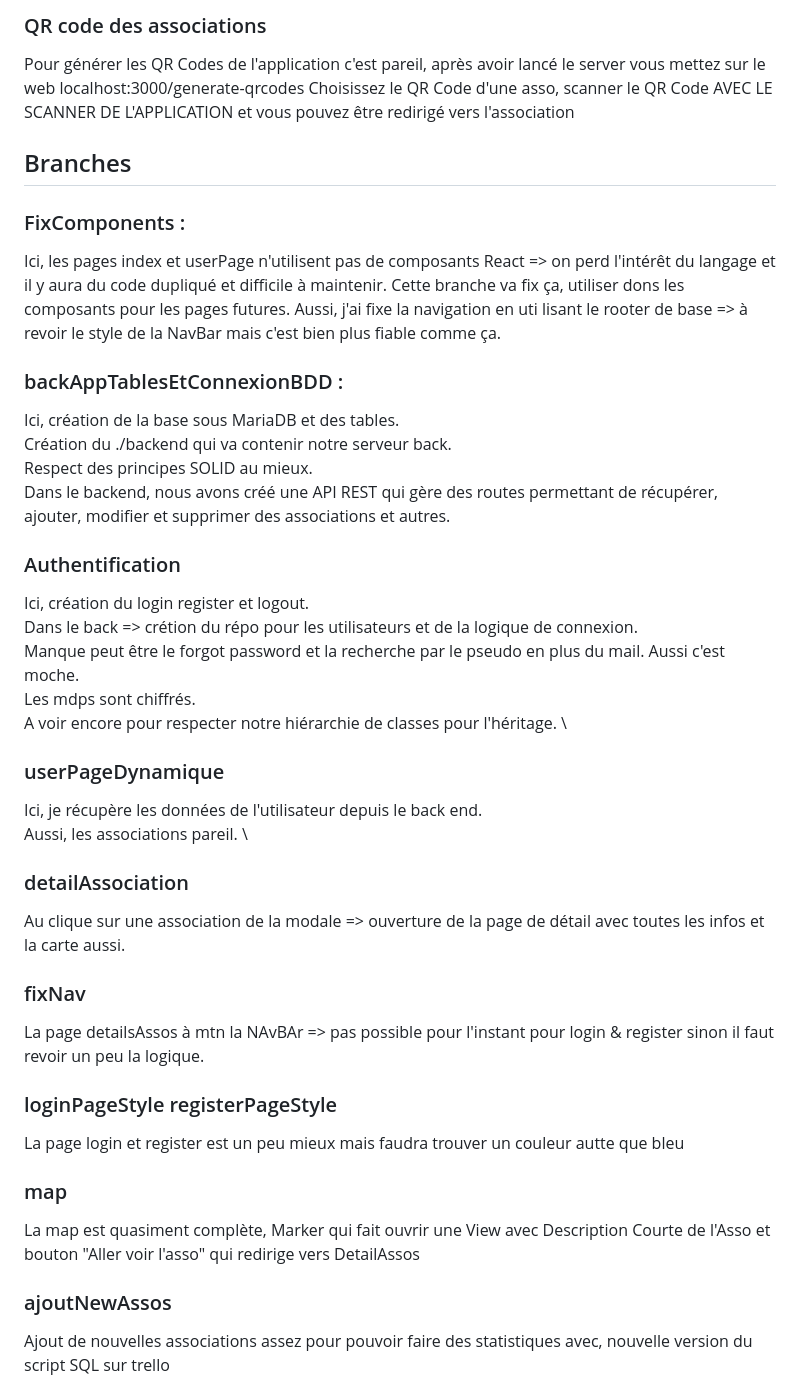
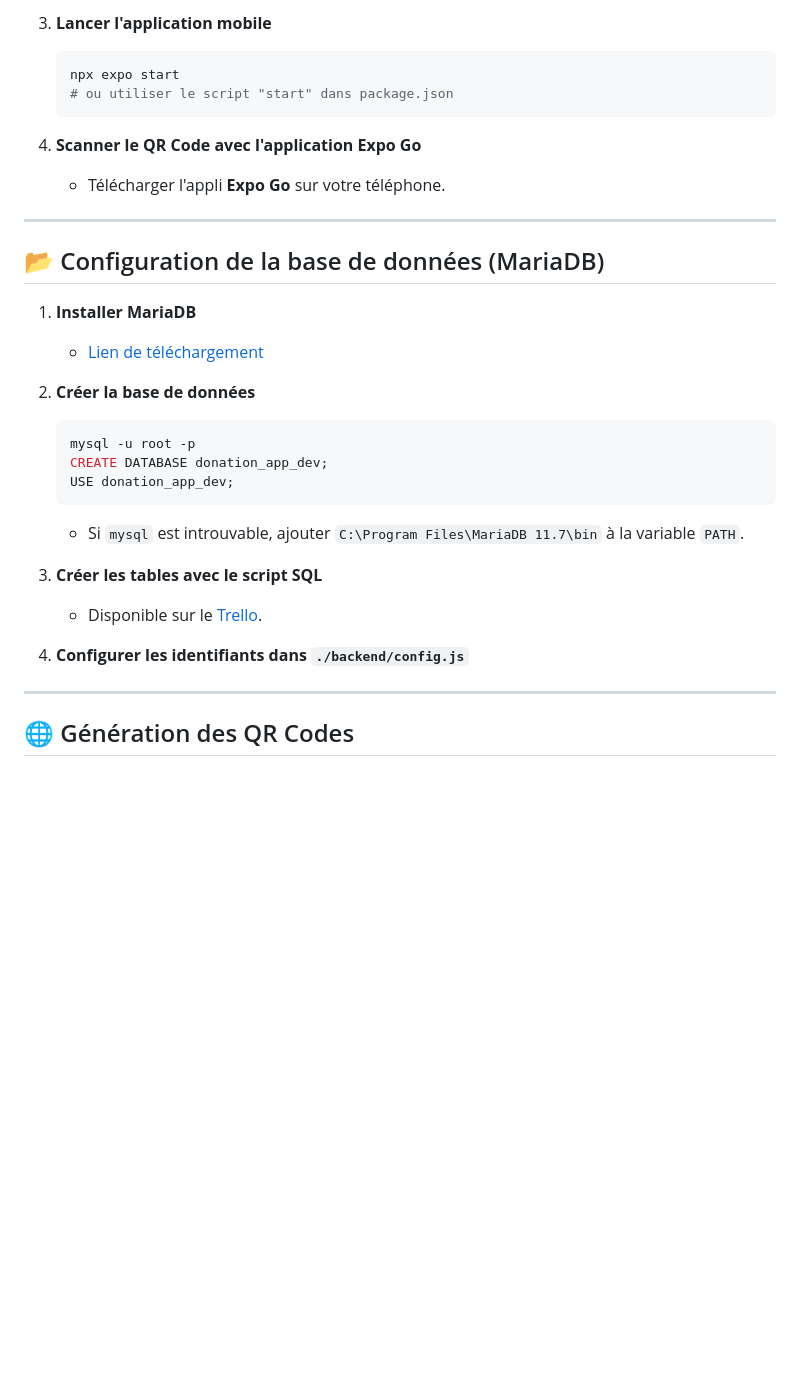
Before and after one commit to Kuyakii/Donation-App-mobile, a Markdown page: README.md, the part around one of its changes. Rendered like a GitHub page; blank space fills up the shorter version.

````diff
--- a/README.md
+++ b/README.md
@@ -40,43 +21,34 @@
 
-### QR code des associations
-Pour générer les QR Codes de l'application c'est pareil, après avoir lancé le server vous mettez sur le web localhost:3000/generate-qrcodes
-Choisissez le QR Code d'une asso, scanner le QR Code AVEC LE SCANNER DE L'APPLICATION et vous pouvez être redirigé vers l'association
+3. **Lancer l'application mobile**
+   ```bash
+   npx expo start
+   # ou utiliser le script "start" dans package.json
+   ```
 
-## Branches
-### FixComponents :
-Ici, les pages index et userPage n'utilisent pas de composants React => on perd l'intérêt du langage et il y aura du code dupliqué et difficile à maintenir.
-Cette branche va fix ça, utiliser dons les composants pour les pages futures.
-Aussi, j'ai fixe la navigation en uti lisant le rooter de base => à revoir le style de la NavBar mais c'est bien plus fiable comme ça.
+4. **Scanner le QR Code avec l'application Expo Go**
+   - Télécharger l'appli **Expo Go** sur votre téléphone.
 
-### backAppTablesEtConnexionBDD :
-Ici, création de la base sous MariaDB et des tables. \
-Création du ./backend qui va contenir notre serveur back. \
-Respect des principes SOLID au mieux. \
-Dans le backend, nous avons créé une API REST qui gère des routes permettant de récupérer, ajouter, modifier et supprimer des associations et autres.
+---
 
-### Authentification
-Ici, création du login register et logout. \
-Dans le back => crétion du répo pour les utilisateurs et de la logique de connexion. \
-Manque peut être le forgot password et la recherche par le pseudo en plus du mail. Aussi c'est moche. \
-Les mdps sont chiffrés. \
-A voir encore pour respecter notre hiérarchie de classes pour l'héritage. \
+## 📂 Configuration de la base de données (MariaDB)
 
-### userPageDynamique
-Ici, je récupère les données de l'utilisateur depuis le back end. \
-Aussi, les associations pareil. \
+1. **Installer MariaDB**
+   - [Lien de téléchargement](https://mariadb.org/download/?t=mariadb&p=mariadb&r=11.7.2&os=windows&cpu=x86_64&pkg=msi&mirror=icam)
 
-### detailAssociation
-Au clique sur une association de la modale => ouverture de la page de détail avec toutes les infos et la carte aussi.
+2. **Créer la base de données**
+   ```bash
+   mysql -u root -p
+   CREATE DATABASE donation_app_dev;
+   USE donation_app_dev;
+   ```
+   - Si `mysql` est introuvable, ajouter `C:\Program Files\MariaDB 11.7\bin` à la variable `PATH`.
 
-### fixNav
-La page detailsAssos à mtn la NAvBAr => pas possible pour l'instant pour login & register sinon il faut revoir un peu la logique.
+3. **Créer les tables avec le script SQL**
+   - Disponible sur le [Trello](https://trello.com/c/P7fmOcc3).
 
-### loginPageStyle registerPageStyle
-La page login et register est un peu mieux mais faudra trouver un couleur autte que bleu
+4. **Configurer les identifiants dans `./backend/config.js`**
 
-### map
-La map est quasiment complète, Marker qui fait ouvrir une View avec Description Courte de l'Asso et bouton "Aller voir l'asso" qui redirige vers DetailAssos
+---
 
-### ajoutNewAssos
-Ajout de nouvelles associations assez pour pouvoir faire des statistiques avec, nouvelle version du script SQL sur trello
+## 🌐 Génération des QR Codes
 
````
Also changed, not shown: other parts of README.md (+102 -94 lines).
